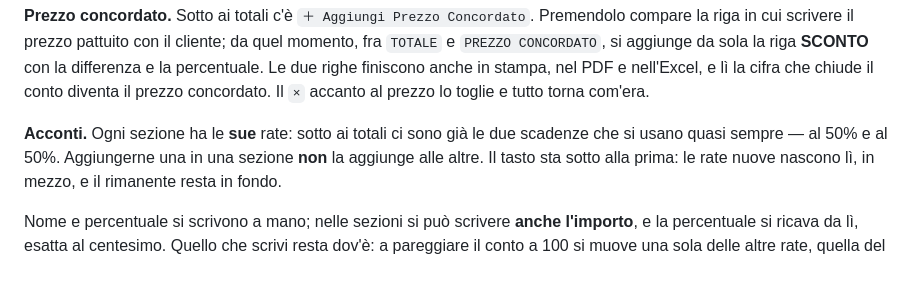
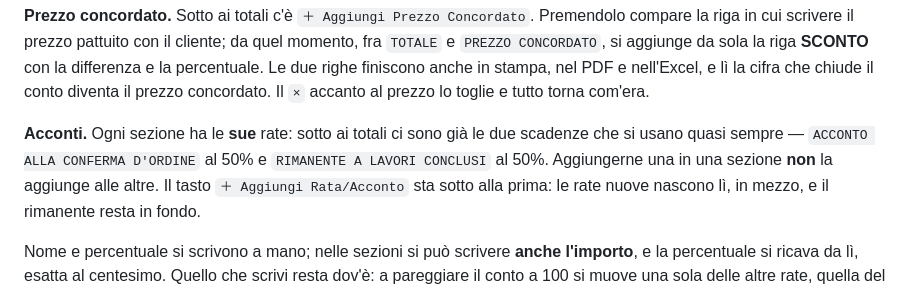
Before and after one commit to WaxStefanoMusic/App-Preventivi, a Markdown page: LEGGIMI.md, the part around the change. GitHub-like rendering.

Commit message:
Rimessi nel LEGGIMI tre nomi mangiati dal guscio
Erano fra apici inversi dentro un comando: la shell li ha presi per comandi da
eseguire e al loro posto è rimasto il vuoto. Il paragrafo delle rate diceva
«scadenze che si usano quasi sempre — al 50% e al 50%».

Co-Authored-By: Claude Opus 5 <noreply@anthropic.com>

```diff
--- a/LEGGIMI.md
+++ b/LEGGIMI.md
@@ -88,9 +88,9 @@ in stampa, nel PDF e nell'Excel, e lì la cifra che chiude il conto diventa il
 prezzo concordato. Il `×` accanto al prezzo lo toglie e tutto torna com'era.
 
 **Acconti.** Ogni sezione ha le **sue** rate: sotto ai totali ci sono già le due
-scadenze che si usano quasi sempre —  al 50% e
- al 50%. Aggiungerne una in una sezione **non** la
-aggiunge alle altre. Il tasto  sta sotto alla prima:
+scadenze che si usano quasi sempre — `ACCONTO ALLA CONFERMA D'ORDINE` al 50% e
+`RIMANENTE A LAVORI CONCLUSI` al 50%. Aggiungerne una in una sezione **non** la
+aggiunge alle altre. Il tasto `＋ Aggiungi Rata/Acconto` sta sotto alla prima:
 le rate nuove nascono lì, in mezzo, e il rimanente resta in fondo.
 
 Nome e percentuale si scrivono a mano; nelle sezioni si può scrivere **anche
```
